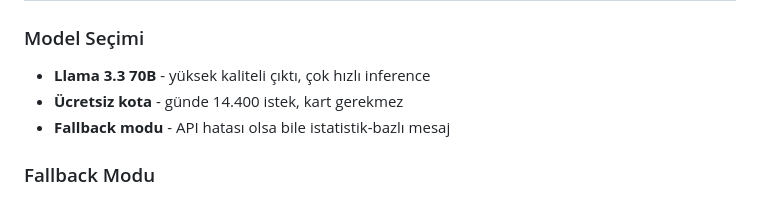
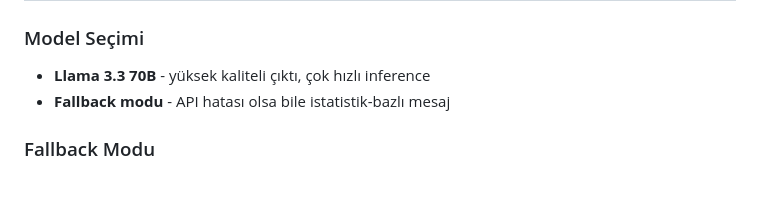
Before and after one commit to OsmanBzdmr/Git_Commit_Generator, a Markdown page: README.md, the part around the change. Rendered like a GitHub page.

```diff
--- a/README.md
+++ b/README.md
@@ -112,7 +112,6 @@ npm test
 
 ### Model Seçimi
 - **Llama 3.3 70B** - yüksek kaliteli çıktı, çok hızlı inference
-- **Ücretsiz kota** - günde 14.400 istek, kart gerekmez
 - **Fallback modu** - API hatası olsa bile istatistik-bazlı mesaj
 
 ### Fallback Modu
```
